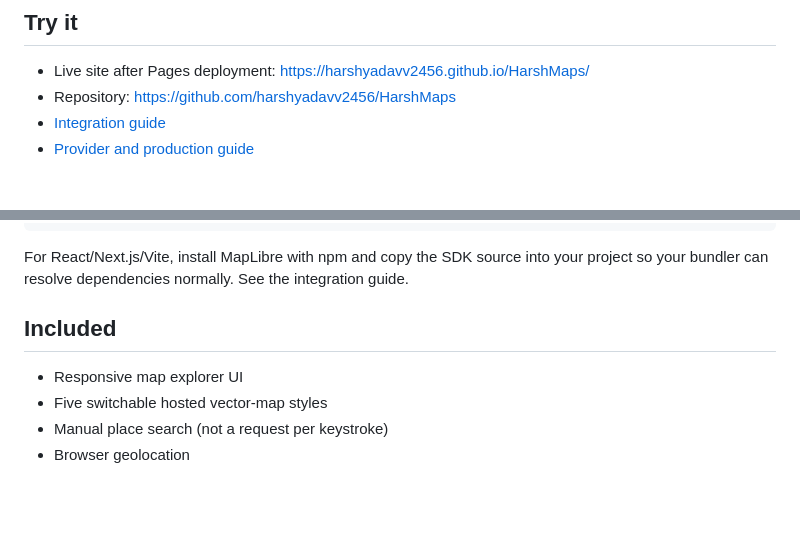
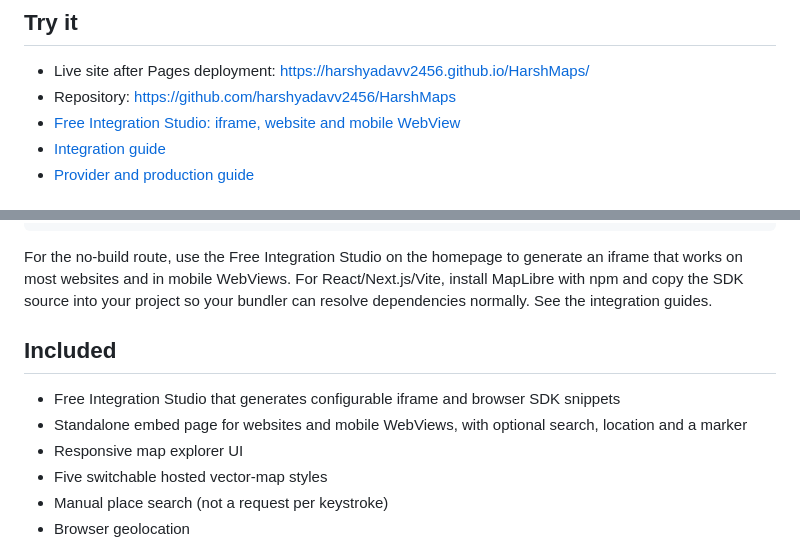
Before and after one commit to harshyadavv2456/HarshMaps, a Markdown page: README.md, 2 parts joined by grey strips. Drawn GitHub-style; blank space fills up the shorter version.

Commit message:
Document universal free integrations in README

```diff
--- a/README.md
+++ b/README.md
@@ -10,6 +10,7 @@ HarshMaps is an open mapping toolkit built on [MapLibre GL JS](https://maplibre.
 
 - Live site after Pages deployment: https://harshyadavv2456.github.io/HarshMaps/
 - Repository: https://github.com/harshyadavv2456/HarshMaps
+- [Free Integration Studio: iframe, website and mobile WebView](docs/FREE_INTEGRATION.md)
 - [Integration guide](docs/INTEGRATION.md)
 - [Provider and production guide](docs/PROVIDERS.md)
 
@@ -40,10 +41,12 @@ Provider endpoints can be replaced without rewriting the map UI.
 </script>
 ~~~
 
-For React/Next.js/Vite, install MapLibre with npm and copy the SDK source into your project so your bundler can resolve dependencies normally. See the integration guide.
+For the no-build route, use the Free Integration Studio on the homepage to generate an iframe that works on most websites and in mobile WebViews. For React/Next.js/Vite, install MapLibre with npm and copy the SDK source into your project so your bundler can resolve dependencies normally. See the integration guides.
 
 ## Included
 
+- Free Integration Studio that generates configurable iframe and browser SDK snippets
+- Standalone embed page for websites and mobile WebViews, with optional search, location and a marker
 - Responsive map explorer UI
 - Five switchable hosted vector-map styles
 - Manual place search (not a request per keystroke)
```
